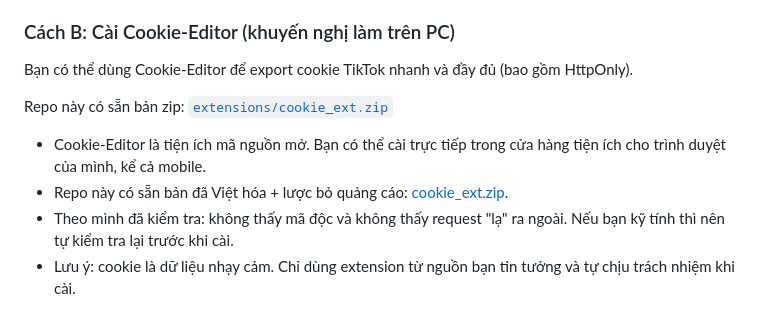
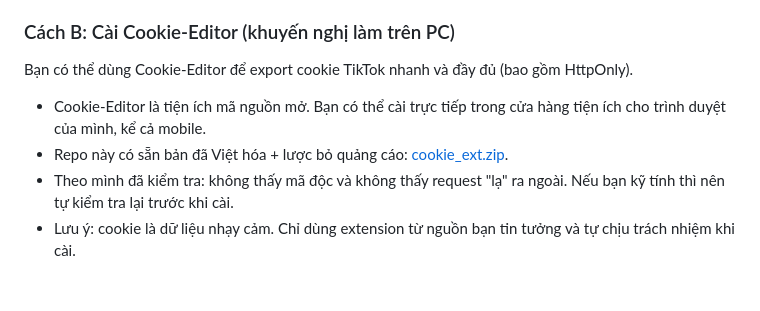
Before and after one commit to BaoBao666888/Novel-Downloader5, a Markdown page: tools/HUONG_DAN_SU_DUNG_TTS_READER.md, the part around one of its changes. GitHub-like rendering; blank space fills up the shorter version.

```diff
--- a/tools/HUONG_DAN_SU_DUNG_TTS_READER.md
+++ b/tools/HUONG_DAN_SU_DUNG_TTS_READER.md
@@ -88,5 +88,4 @@ Bạn có 2 cách phổ biến:
 ### Cách B: Cài Cookie-Editor (khuyến nghị làm trên PC)
 Bạn có thể dùng Cookie-Editor để export cookie TikTok nhanh và đầy đủ (bao gồm HttpOnly).
 
-Repo này có sẵn bản zip: [`extensions/cookie_ext.zip`](https://github.com/BaoBao666888/Novel-Downloader5/extensions/cookie_ext.zip)
 - Cookie-Editor là tiện ích mã nguồn mở. Bạn có thể cài trực tiếp trong cửa hàng tiện ích cho trình duyệt của mình, kể cả mobile.
```
Also changed, not shown: other parts of tools/HUONG_DAN_SU_DUNG_TTS_READER.md (+1 -1 lines).
